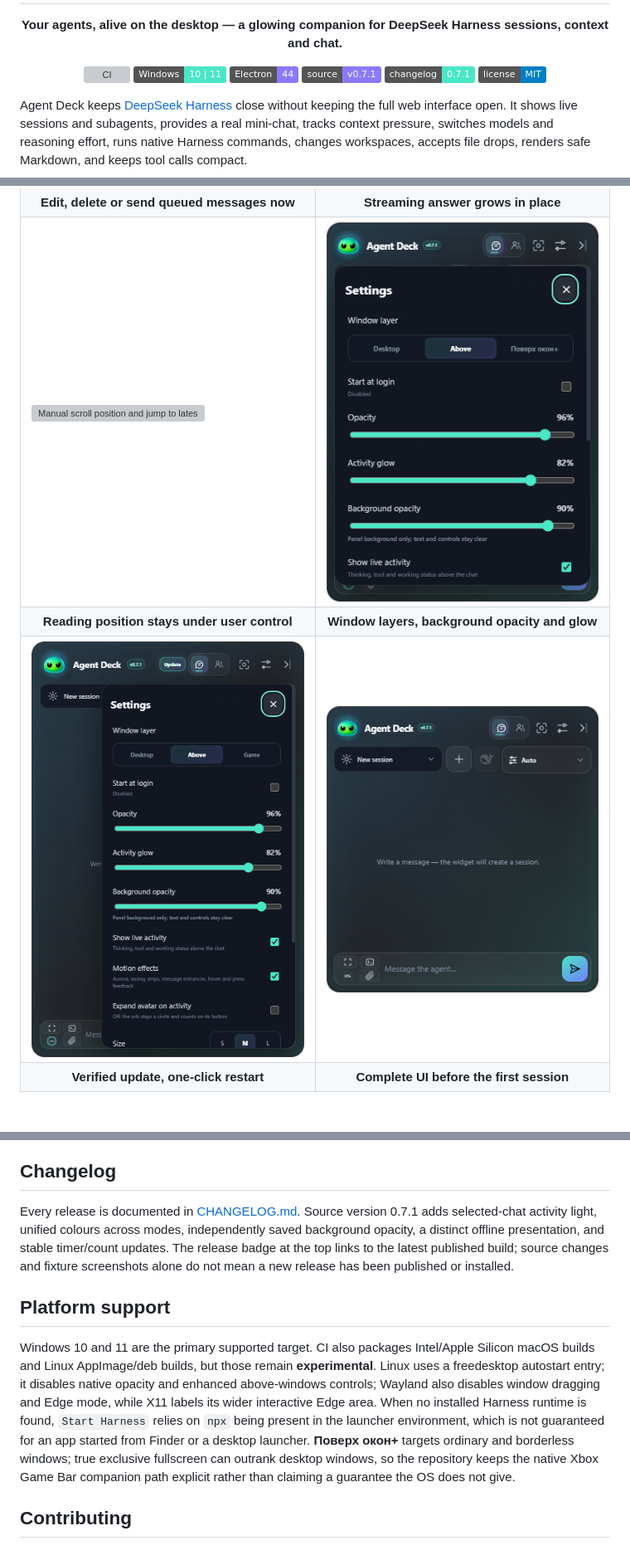
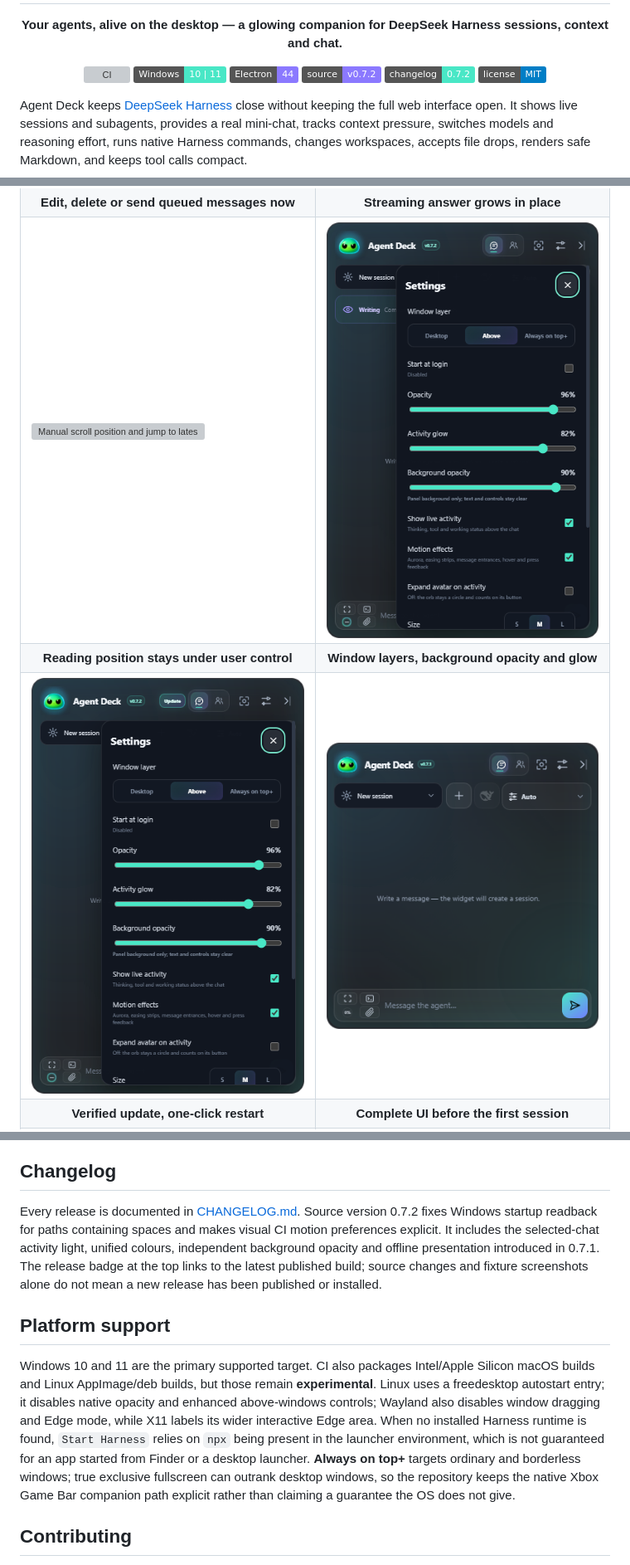
Before and after one commit to NeoXider/neoxider-agent-deck, a Markdown page: README.md, 3 parts joined by grey strips. Shown at 83% size. Rendered like a GitHub page; pictures changed too: docs/screenshots/settings.png, docs/screenshots/update-ready.png; badges without logos; blank space fills up the shorter version; grey boxes are pictures that could not be loaded.

Commit message:
fix: preserve Windows startup readback and English layer labels

```diff
--- a/README.md
+++ b/README.md
@@ -10,8 +10,8 @@
   <a href="https://github.com/NeoXider/neoxider-agent-deck/actions/workflows/ci.yml"><img alt="CI" src="https://github.com/NeoXider/neoxider-agent-deck/actions/workflows/ci.yml/badge.svg" /></a>
   <img alt="Windows" src="https://img.shields.io/badge/Windows-10%20%7C%2011-49e7c6" />
   <img alt="Electron" src="https://img.shields.io/badge/Electron-44-8b79ff" />
-  <img alt="Source version" src="https://img.shields.io/badge/source-v0.7.1-8b79ff" />
-  <a href="CHANGELOG.md"><img alt="Changelog" src="https://img.shields.io/badge/changelog-0.7.1-49e7c6" /></a>
+  <img alt="Source version" src="https://img.shields.io/badge/source-v0.7.2-8b79ff" />
+  <a href="CHANGELOG.md"><img alt="Changelog" src="https://img.shields.io/badge/changelog-0.7.2-49e7c6" /></a>
   <a href="LICENSE"><img alt="MIT License" src="https://img.shields.io/badge/license-MIT-blue.svg" /></a>
 </p>
 
@@ -325,9 +325,10 @@ Screen capture, configurable global hotkeys, and the three-session pet switcher
 
 ## Changelog
 
-Every release is documented in [CHANGELOG.md](CHANGELOG.md). Source version 0.7.1 adds
-selected-chat activity light, unified colours across modes, independently saved background
-opacity, a distinct offline presentation, and stable timer/count updates. The release badge
+Every release is documented in [CHANGELOG.md](CHANGELOG.md). Source version 0.7.2 fixes
+Windows startup readback for paths containing spaces and makes visual CI motion preferences
+explicit. It includes the selected-chat activity light, unified colours, independent background
+opacity and offline presentation introduced in 0.7.1. The release badge
 at the top links to the latest published build; source changes and fixture screenshots alone
 do not mean a new release has been published or installed.
 
@@ -339,7 +340,7 @@ a freedesktop autostart entry; it disables native opacity and enhanced above-win
 Wayland also disables window dragging and Edge mode, while X11 labels its wider interactive
 Edge area. When no installed Harness runtime is found, `Start Harness` relies on `npx` being
 present in the launcher environment, which is not guaranteed for an app started from Finder
-or a desktop launcher. **Поверх окон+** targets ordinary and borderless windows;
+or a desktop launcher. **Always on top+** targets ordinary and borderless windows;
 true exclusive fullscreen can outrank desktop windows, so the repository keeps the native
 Xbox Game Bar companion path explicit rather than claiming a guarantee the OS does not give.
 
```
Also changed, not shown: other parts of README.md (+3 -3 lines), CHANGELOG.md (+9 -1 lines), PLAN.md (+9 -2 lines), docs/cover.png, docs/screenshots/workspace-groups-chat.png, 10 other files.
